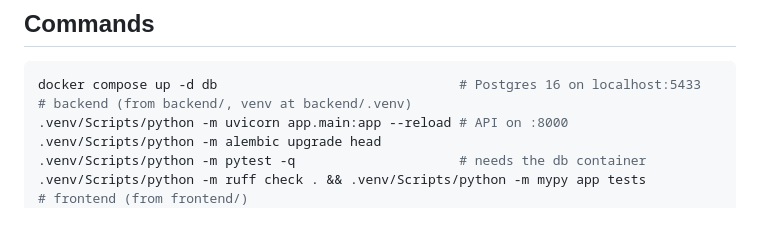
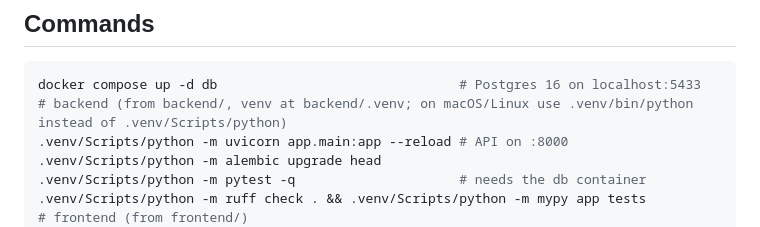
Before and after one commit to Abdelrahman2501/Maskan, a Markdown page: CLAUDE.md, the part around the change. Drawn GitHub-style.

````diff
--- a/CLAUDE.md
+++ b/CLAUDE.md
@@ -30,7 +30,7 @@ infra/      local infra helpers (Postgres init)
 
 ```bash
 docker compose up -d db                               # Postgres 16 on localhost:5433
-# backend (from backend/, venv at backend/.venv)
+# backend (from backend/, venv at backend/.venv; on macOS/Linux use .venv/bin/python instead of .venv/Scripts/python)
 .venv/Scripts/python -m uvicorn app.main:app --reload # API on :8000
 .venv/Scripts/python -m alembic upgrade head
 .venv/Scripts/python -m pytest -q                     # needs the db container
````
Also changed, not shown: GETTING-STARTED.md (+7 -5 lines), README.md (+2 -0 lines).
